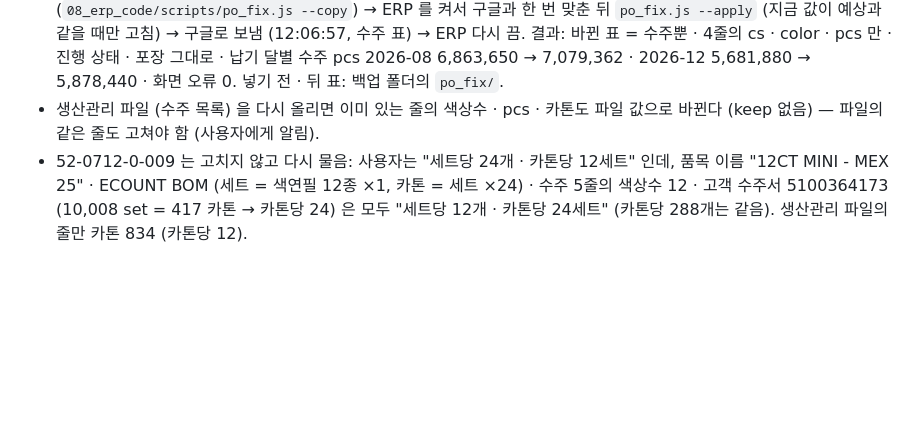
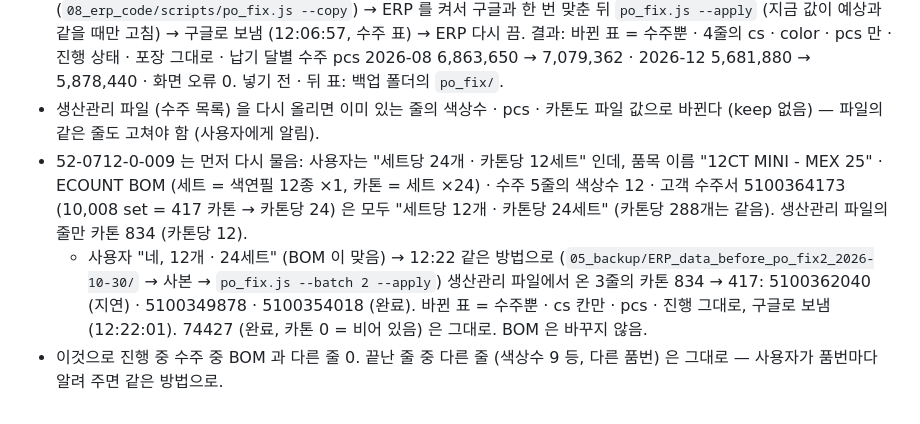
Before and after one commit to bosungerppro-source/Bosung-ERP, a Markdown page: docs/history/v18_work_log.md, the part around the change. GitHub-like rendering; blank space fills up the shorter version.

Commit message:
기록: 52-0712-0-009 수주 3줄 카톤 834 → 417 (사용자 "네, 12개 · 24세트" — BOM 이 맞음)
- 5100362040 (지연) · 5100349878 · 5100354018 (완료): 생산관리 파일에서 온 카톤 834 (= set ÷ 12) → 417 (= 10,008 ÷ 24). 색상수 12 · pcs 는 맞음, BOM 그대로.
- 백업 → 사본 → po_fix.js --batch 2 --apply → 구글로 보냄 (12:22). 바뀐 표 = 수주뿐.
- 고친 뒤 BOM 과 다른 수주 줄 66 → 59, 진행 중 0.

Co-Authored-By: Claude Opus 5.5 <noreply@anthropic.com>

```diff
--- a/docs/history/v18_work_log.md
+++ b/docs/history/v18_work_log.md
@@ -641,4 +641,6 @@
   - 4700025475-1 (68-7409-L-002, 완료): 색상수 9 → 30 · pcs 92,448 → 308,160.
 - 방법: 데이터 폴더 백업 `05_backup/ERP_data_before_po_fix_2026-10-30/` → 사본으로 먼저 (`08_erp_code/scripts/po_fix.js --copy`) → ERP 를 켜서 구글과 한 번 맞춘 뒤 `po_fix.js --apply` (지금 값이 예상과 같을 때만 고침) → 구글로 보냄 (12:06:57, 수주 표) → ERP 다시 끔. 결과: 바뀐 표 = 수주뿐 · 4줄의 cs · color · pcs 만 · 진행 상태 · 포장 그대로 · 납기 달별 수주 pcs 2026-08 6,863,650 → 7,079,362 · 2026-12 5,681,880 → 5,878,440 · 화면 오류 0. 넣기 전 · 뒤 표: 백업 폴더의 `po_fix/`.
 - 생산관리 파일 (수주 목록) 을 다시 올리면 이미 있는 줄의 색상수 · pcs · 카톤도 파일 값으로 바뀐다 (keep 없음) — 파일의 같은 줄도 고쳐야 함 (사용자에게 알림).
-- 52-0712-0-009 는 고치지 않고 다시 물음: 사용자는 "세트당 24개 · 카톤당 12세트" 인데, 품목 이름 "12CT MINI - MEX 25" · ECOUNT BOM (세트 = 색연필 12종 ×1, 카톤 = 세트 ×24) · 수주 5줄의 색상수 12 · 고객 수주서 5100364173 (10,008 set = 417 카톤 → 카톤당 24) 은 모두 "세트당 12개 · 카톤당 24세트" (카톤당 288개는 같음). 생산관리 파일의 줄만 카톤 834 (카톤당 12).
+- 52-0712-0-009 는 먼저 다시 물음: 사용자는 "세트당 24개 · 카톤당 12세트" 인데, 품목 이름 "12CT MINI - MEX 25" · ECOUNT BOM (세트 = 색연필 12종 ×1, 카톤 = 세트 ×24) · 수주 5줄의 색상수 12 · 고객 수주서 5100364173 (10,008 set = 417 카톤 → 카톤당 24) 은 모두 "세트당 12개 · 카톤당 24세트" (카톤당 288개는 같음). 생산관리 파일의 줄만 카톤 834 (카톤당 12).
+  - 사용자 "네, 12개 · 24세트" (BOM 이 맞음) → 12:22 같은 방법으로 (`05_backup/ERP_data_before_po_fix2_2026-10-30/` → 사본 → `po_fix.js --batch 2 --apply`) 생산관리 파일에서 온 3줄의 카톤 834 → 417: 5100362040 (지연) · 5100349878 · 5100354018 (완료). 바뀐 표 = 수주뿐 · cs 칸만 · pcs · 진행 그대로, 구글로 보냄 (12:22:01). 74427 (완료, 카톤 0 = 비어 있음) 은 그대로. BOM 은 바꾸지 않음.
+- 이것으로 진행 중 수주 중 BOM 과 다른 줄 0. 끝난 줄 중 다른 줄 (색상수 9 등, 다른 품번) 은 그대로 — 사용자가 품번마다 알려 주면 같은 방법으로.
```
